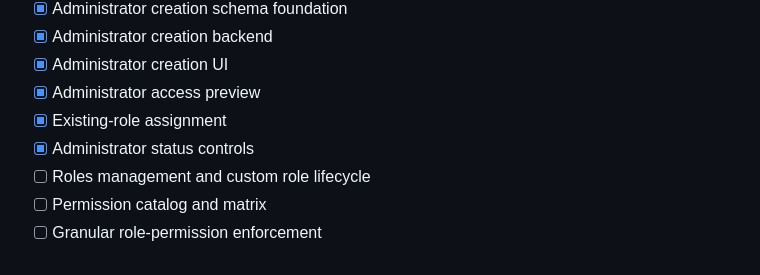
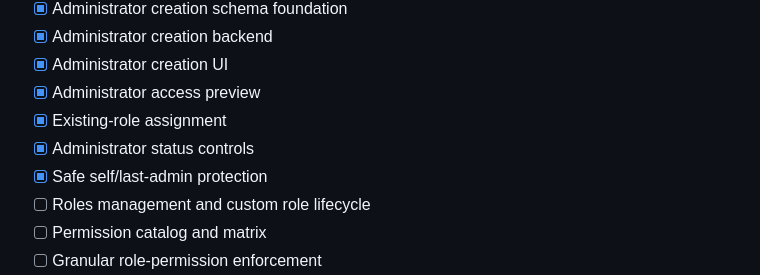
Before and after one commit to resanul/phish-test, a Markdown page: PHISHGUARD-ENTERPRISE-ROADMAP.md, the part around the change. GitHub-like rendering.

Commit message:
Mark safe administrator protection progress

```diff
--- a/PHISHGUARD-ENTERPRISE-ROADMAP.md
+++ b/PHISHGUARD-ENTERPRISE-ROADMAP.md
@@ -240,6 +240,7 @@ Progress:
 - [x] Administrator access preview
 - [x] Existing-role assignment
 - [x] Administrator status controls
+- [x] Safe self/last-admin protection
 - [ ] Roles management and custom role lifecycle
 - [ ] Permission catalog and matrix
 - [ ] Granular role-permission enforcement
```
